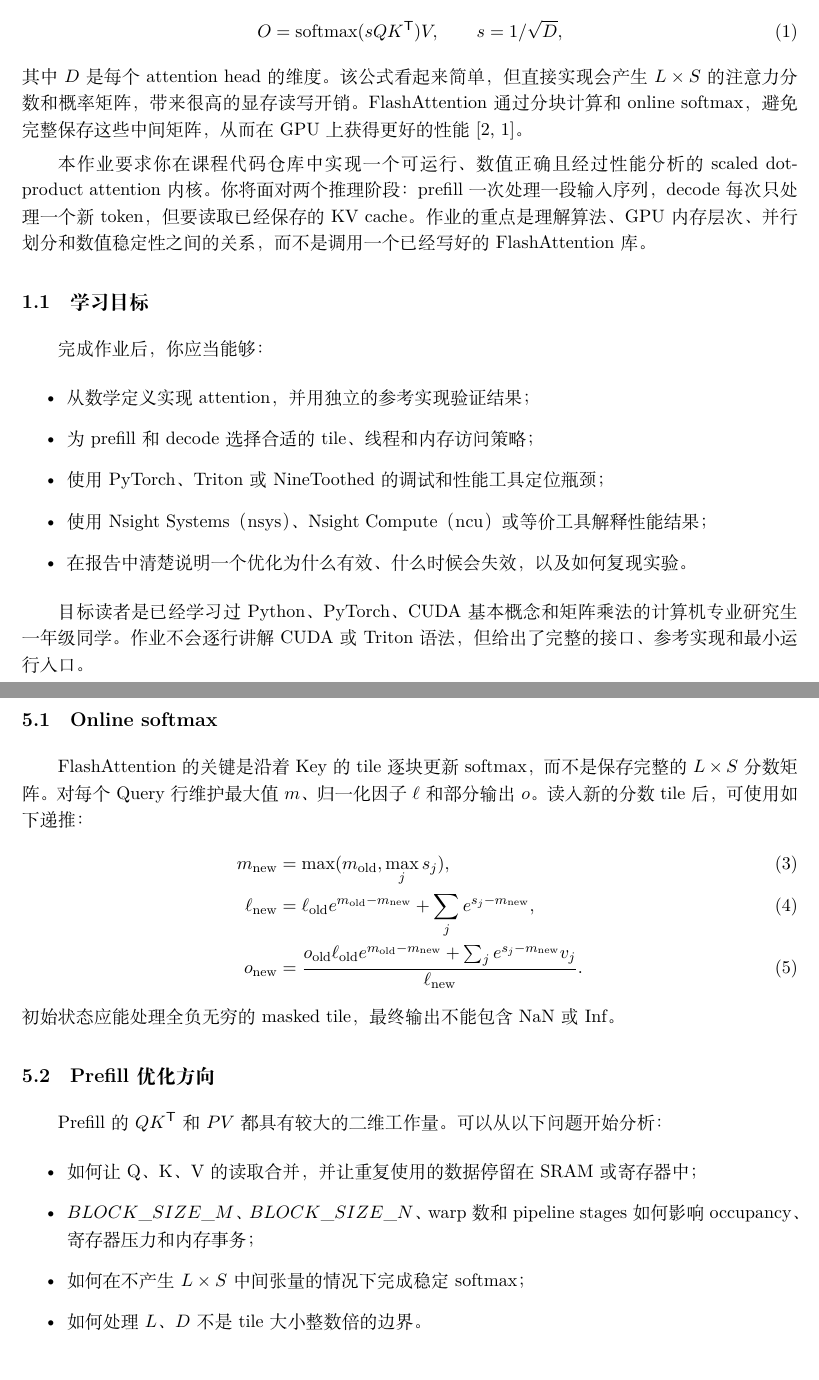
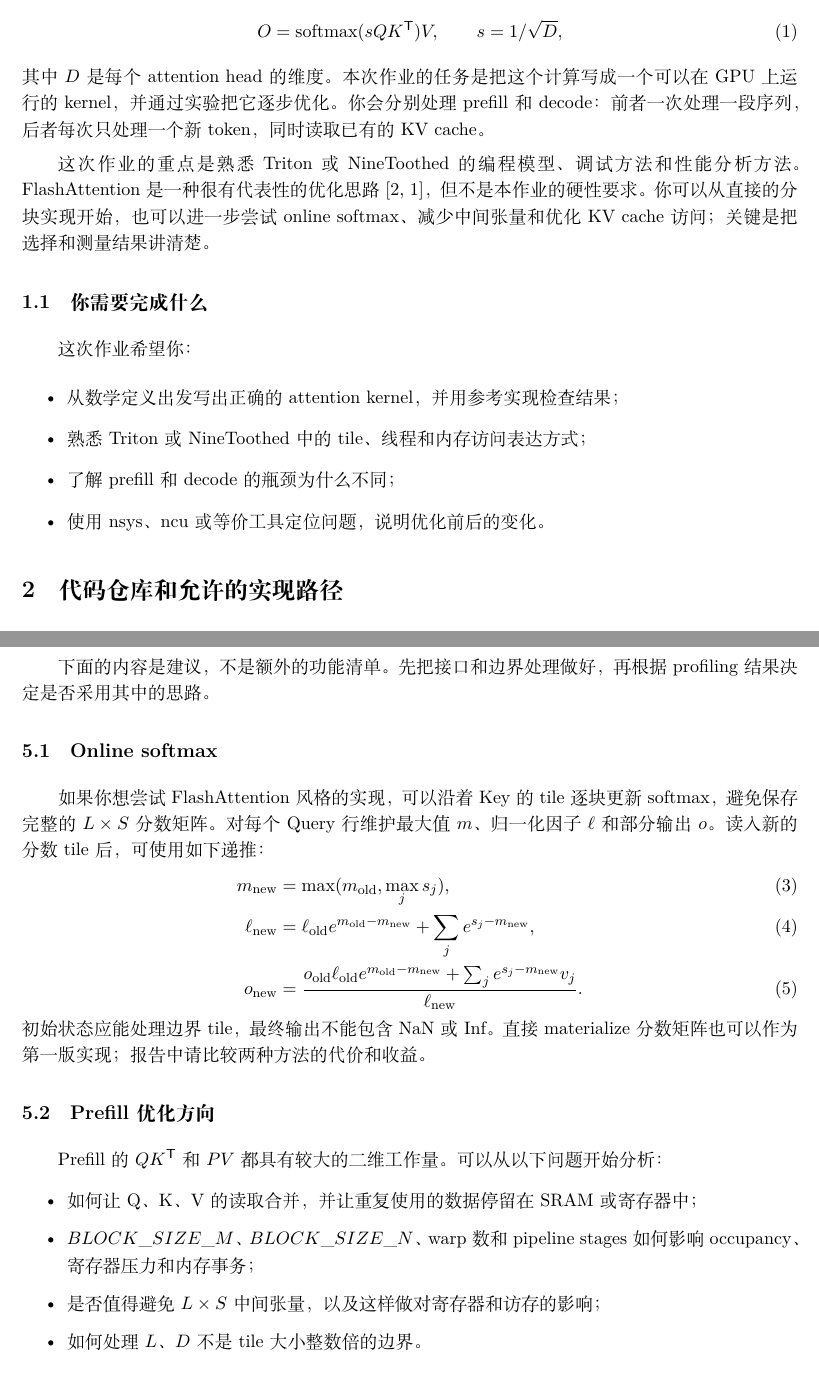
Before and after one commit to Anmuliar/Attention-homework, a LaTeX problem sheet (homeworkmd/homework.tex): two parts of pages 1 and 4 of 8, joined at a grey line, cut so that both start at the same text. Compiled offline with XeLaTeX.

Commit message:
调整作业定位并弱化 FlashAttention 强制要求

```diff
--- a/homeworkmd/homework.tex
+++ b/homeworkmd/homework.tex
@@ -20,7 +20,7 @@
 \renewcommand{\baselinestretch}{1.18}
 \hypersetup{hidelinks}
 
-\title{大模型计算：FlashAttention 内核实现}
+\title{大模型计算：Attention Kernel 实现}
 \author{课程作业 HW2}
 \date{\today}
 
@@ -35,31 +35,25 @@ $s$，其核心计算为
   O = \operatorname{softmax}(s QK^\mathsf{T})V,
   \qquad s=1/\sqrt{D},
 \end{equation}
-其中 $D$ 是每个 attention head 的维度。该公式看起来简单，但直接实现会产生
-$L\times S$ 的注意力分数和概率矩阵，带来很高的显存读写开销。FlashAttention
-通过分块计算和 online softmax，避免完整保存这些中间矩阵，从而在 GPU 上获得更
-好的性能\cite{dao2022flashattention,dao2023flashattention2}。
+其中 $D$ 是每个 attention head 的维度。本次作业的任务是把这个计算写成一个
+可以在 GPU 上运行的 kernel，并通过实验把它逐步优化。你会分别处理 prefill 和
+decode：前者一次处理一段序列，后者每次只处理一个新 token，同时读取已有的 KV
+cache。
 
-本作业要求你在课程代码仓库中实现一个可运行、数值正确且经过性能分析的
-scaled dot-product attention 内核。你将面对两个推理阶段：prefill 一次处理一段
-输入序列，decode 每次只处理一个新 token，但要读取已经保存的 KV cache。作业的
-重点是理解算法、GPU 内存层次、并行划分和数值稳定性之间的关系，而不是调用一个
-已经写好的 FlashAttention 库。
+这次作业的重点是熟悉 Triton 或 NineToothed 的编程模型、调试方法和性能分析方法。
+FlashAttention 是一种很有代表性的优化思路\cite{dao2022flashattention,dao2023flashattention2}，
+但不是本作业的硬性要求。你可以从直接的分块实现开始，也可以进一步尝试 online
+softmax、减少中间张量和优化 KV cache 访问；关键是把选择和测量结果讲清楚。
 
-\subsection{学习目标}
+\subsection{你需要完成什么}
 
-完成作业后，你应当能够：
+这次作业希望你：
 \begin{itemize}[leftmargin=2.5em]
-  \item 从数学定义实现 attention，并用独立的参考实现验证结果；
-  \item 为 prefill 和 decode 选择合适的 tile、线程和内存访问策略；
-  \item 使用 PyTorch、Triton 或 NineToothed 的调试和性能工具定位瓶颈；
-  \item 使用 Nsight Systems（nsys）、Nsight Compute（ncu）或等价工具解释性能结果；
-  \item 在报告中清楚说明一个优化为什么有效、什么时候会失效，以及如何复现实验。
+  \item 从数学定义出发写出正确的 attention kernel，并用参考实现检查结果；
+  \item 熟悉 Triton 或 NineToothed 中的 tile、线程和内存访问表达方式；
+  \item 了解 prefill 和 decode 的瓶颈为什么不同；
+  \item 使用 nsys、ncu 或等价工具定位问题，说明优化前后的变化。
 \end{itemize}
-
-目标读者是已经学习过 Python、PyTorch、CUDA 基本概念和矩阵乘法的计算机专业
-研究生一年级同学。作业不会逐行讲解 CUDA 或 Triton 语法，但给出了完整的接口、
-参考实现和最小运行入口。
 
 \section{代码仓库和允许的实现路径}
 
@@ -159,13 +154,16 @@ PyTorch 的现成 attention 算子、FlashAttention、xFormers、FlashInfer 或
 attention 库作为最终实现不计入 kernel 分数；它们可以作为参考基线，但必须在报告
 和 \texttt{HONOR-CODE.md} 中明确说明。
 
-\section{实现提示}
+\section{可选的优化方向}
+
+下面的内容是建议，不是额外的功能清单。先把接口和边界处理做好，再根据 profiling
+结果决定是否采用其中的思路。
 
 \subsection{Online softmax}
 
-FlashAttention 的关键是沿着 Key 的 tile 逐块更新 softmax，而不是保存完整的
-$L\times S$ 分数矩阵。对每个 Query 行维护最大值 $m$、归一化因子 $\ell$ 和部分
-输出 $o$。读入新的分数 tile 后，可使用如下递推：
+如果你想尝试 FlashAttention 风格的实现，可以沿着 Key 的 tile 逐块更新 softmax，
+避免保存完整的 $L\times S$ 分数矩阵。对每个 Query 行维护最大值 $m$、归一化因子
+$\ell$ 和部分输出 $o$。读入新的分数 tile 后，可使用如下递推：
 \begin{align}
   m_{\rm new} &= \max(m_{\rm old},\max_j s_j),\\
   \ell_{\rm new} &= \ell_{\rm old}e^{m_{\rm old}-m_{\rm new}}
@@ -173,7 +171,8 @@ $L\times S$ 分数矩阵。对每个 Query 行维护最大值 $m$、归一化因
   o_{\rm new} &= \frac{o_{\rm old}\ell_{\rm old}e^{m_{\rm old}-m_{\rm new}}
       +\sum_j e^{s_j-m_{\rm new}}v_j}{\ell_{\rm new}}.
 \end{align}
-初始状态应能处理全负无穷的 masked tile，最终输出不能包含 NaN 或 Inf。
+初始状态应能处理边界 tile，最终输出不能包含 NaN 或 Inf。直接 materialize 分数
+矩阵也可以作为第一版实现；报告中请比较两种方法的代价和收益。
 
 \subsection{Prefill 优化方向}
 
@@ -183,7 +182,7 @@ Prefill 的 $QK^\mathsf{T}$ 和 $PV$ 都具有较大的二维工作量。可以
   \item 如何让 Q、K、V 的读取合并，并让重复使用的数据停留在 SRAM 或寄存器中；
   \item $BLOCK\_SIZE\_M$、$BLOCK\_SIZE\_N$、warp 数和 pipeline stages 如何影响
         occupancy、寄存器压力和内存事务；
-  \item 如何在不产生 $L\times S$ 中间张量的情况下完成稳定 softmax；
+  \item 是否值得避免 $L\times S$ 中间张量，以及这样做对寄存器和访存的影响；
   \item 如何处理 $L$、$D$ 不是 tile 大小整数倍的边界。
 \end{itemize}
 
```
Also changed, not shown: README.md, homeworkmd/homework.tex (15 more changed lines).
